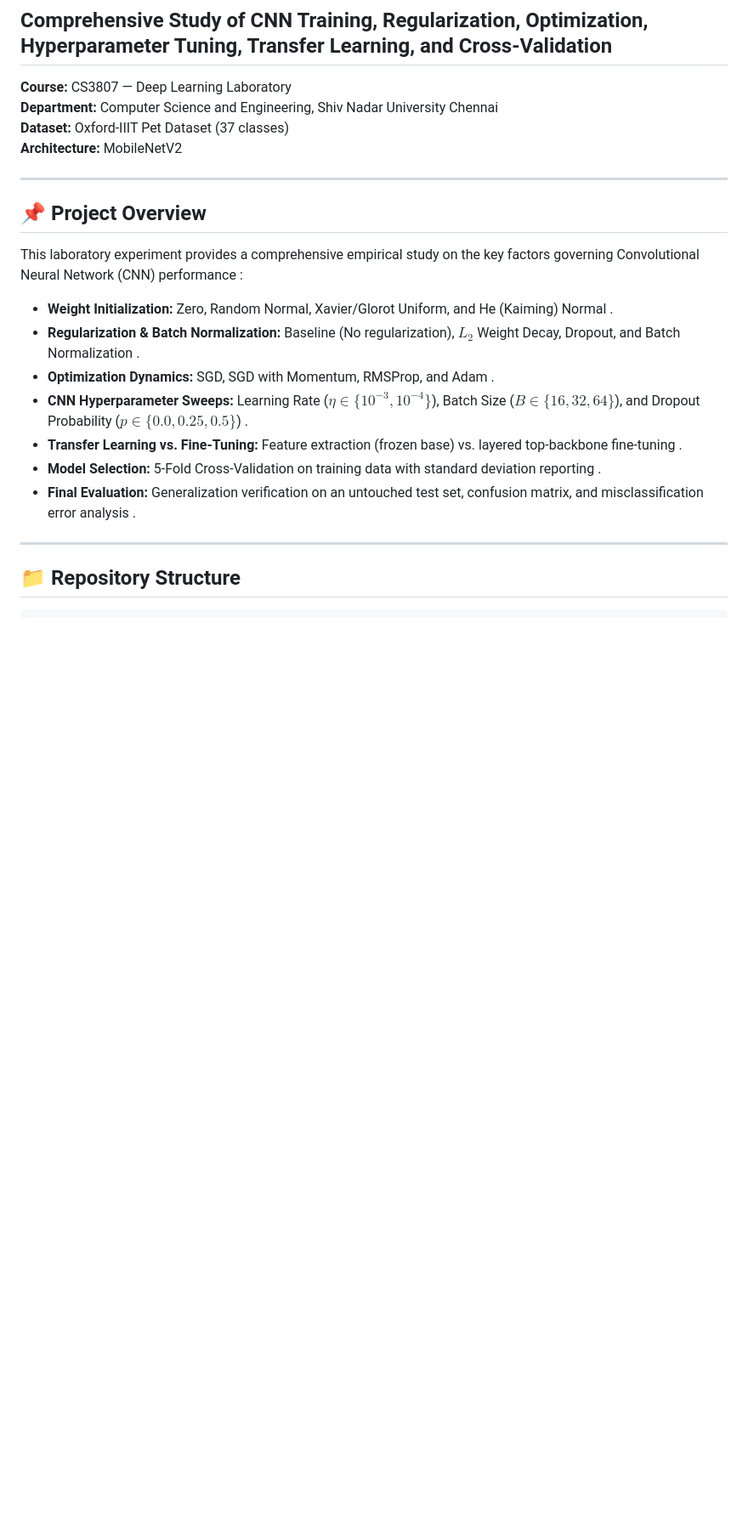
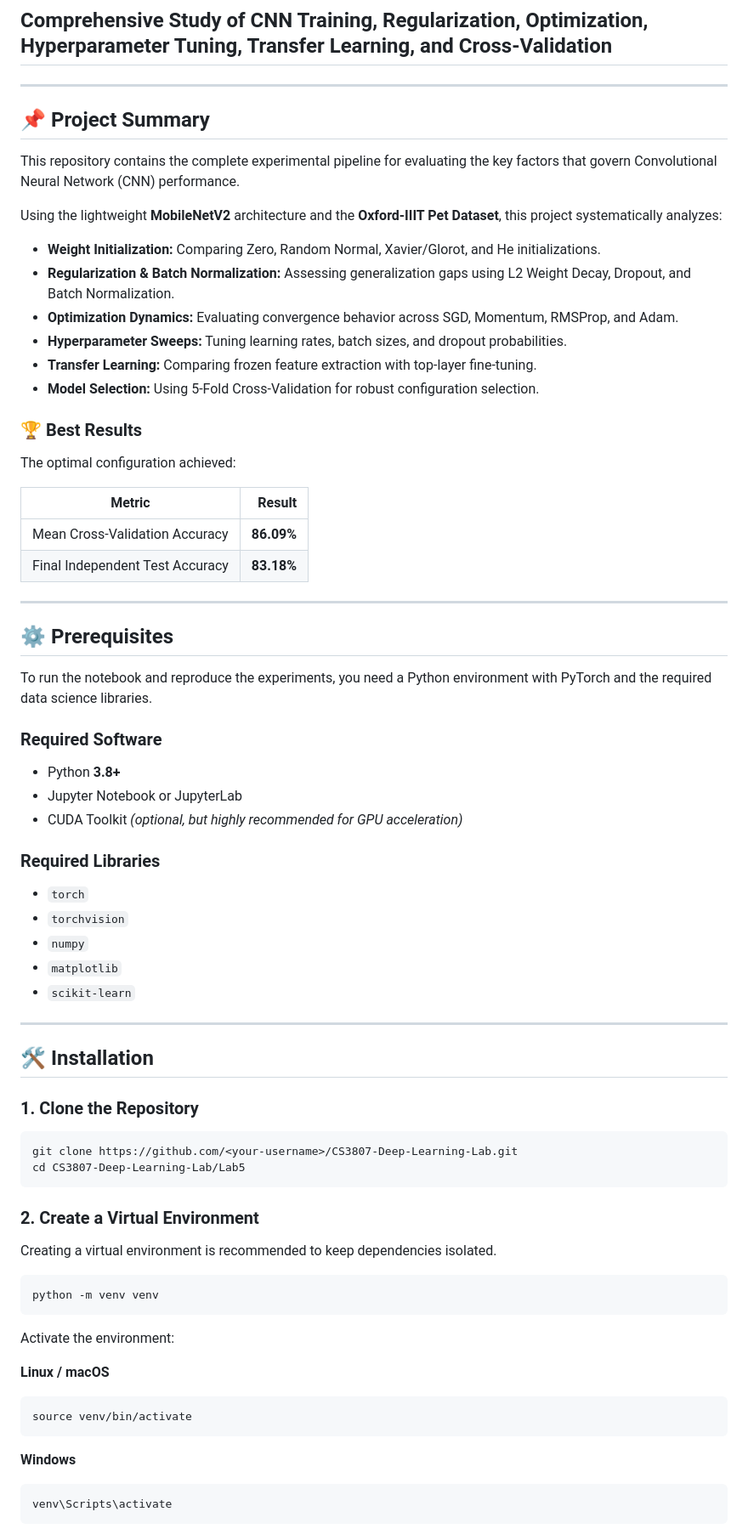
Before and after one commit to Kamlesh-DevOP/deep-learning-lab, a Markdown page: lab-5/README.md, the part around one of its changes. Shown at 85% size. GitHub-like rendering; blank space fills up the shorter version.

````diff
--- a/lab-5/README.md
+++ b/lab-5/README.md
@@ -2,24 +2,80 @@
 
 ## Comprehensive Study of CNN Training, Regularization, Optimization, Hyperparameter Tuning, Transfer Learning, and Cross-Validation
 
-**Course:** CS3807 — Deep Learning Laboratory
-**Department:** Computer Science and Engineering, Shiv Nadar University Chennai
-**Dataset:** Oxford-IIIT Pet Dataset (37 classes)
-**Architecture:** MobileNetV2
+---
+
+## 📌 Project Summary
+
+This repository contains the complete experimental pipeline for evaluating the key factors that govern Convolutional Neural Network (CNN) performance.
+
+Using the lightweight **MobileNetV2** architecture and the **Oxford-IIIT Pet Dataset**, this project systematically analyzes:
+
+* **Weight Initialization:** Comparing Zero, Random Normal, Xavier/Glorot, and He initializations.
+* **Regularization & Batch Normalization:** Assessing generalization gaps using L2 Weight Decay, Dropout, and Batch Normalization.
+* **Optimization Dynamics:** Evaluating convergence behavior across SGD, Momentum, RMSProp, and Adam.
+* **Hyperparameter Sweeps:** Tuning learning rates, batch sizes, and dropout probabilities.
+* **Transfer Learning:** Comparing frozen feature extraction with top-layer fine-tuning.
+* **Model Selection:** Using 5-Fold Cross-Validation for robust configuration selection.
+
+### 🏆 Best Results
+
+The optimal configuration achieved:
+
+| Metric                          |     Result |
+| ------------------------------- | ---------: |
+| Mean Cross-Validation Accuracy  | **86.09%** |
+| Final Independent Test Accuracy | **83.18%** |
 
 ---
 
-## 📌 Project Overview
+## ⚙️ Prerequisites
 
-This laboratory experiment provides a comprehensive empirical study on the key factors governing Convolutional Neural Network (CNN) performance :
-* **Weight Initialization:** Zero, Random Normal, Xavier/Glorot Uniform, and He (Kaiming) Normal .
-* **Regularization & Batch Normalization:** Baseline (No regularization), $L_2$ Weight Decay, Dropout, and Batch Normalization .
-* **Optimization Dynamics:** SGD, SGD with Momentum, RMSProp, and Adam .
-* **CNN Hyperparameter Sweeps:** Learning Rate ($\eta \in \{10^{-3}, 10^{-4}\}$), Batch Size ($B \in \{16, 32, 64\}$), and Dropout Probability ($p \in \{0.0, 0.25, 0.5\}$) .
-* **Transfer Learning vs. Fine-Tuning:** Feature extraction (frozen base) vs. layered top-backbone fine-tuning .
-* **Model Selection:** 5-Fold Cross-Validation on training data with standard deviation reporting .
-* **Final Evaluation:** Generalization verification on an untouched test set, confusion matrix, and misclassification error analysis .
+To run the notebook and reproduce the experiments, you need a Python environment with PyTorch and the required data science libraries.
+
+### Required Software
+
+* Python **3.8+**
+* Jupyter Notebook or JupyterLab
+* CUDA Toolkit *(optional, but highly recommended for GPU acceleration)*
+
+### Required Libraries
+
+* `torch`
+* `torchvision`
+* `numpy`
+* `matplotlib`
+* `scikit-learn`
 
 ---
 
-## 📁 Repository Structure
+## 🛠️ Installation
+
+### 1. Clone the Repository
+
+```bash
+git clone https://github.com/<your-username>/CS3807-Deep-Learning-Lab.git
+cd CS3807-Deep-Learning-Lab/Lab5
+```
+
+### 2. Create a Virtual Environment
+
+Creating a virtual environment is recommended to keep dependencies isolated.
+
+```bash
+python -m venv venv
+```
+
+Activate the environment:
+
+**Linux / macOS**
+
+```bash
+source venv/bin/activate
+```
+
+**Windows**
+
+```bash
+venv\Scripts\activate
+```
+
````
Also changed, not shown: other parts of lab-5/README.md (+176 -19 lines).
